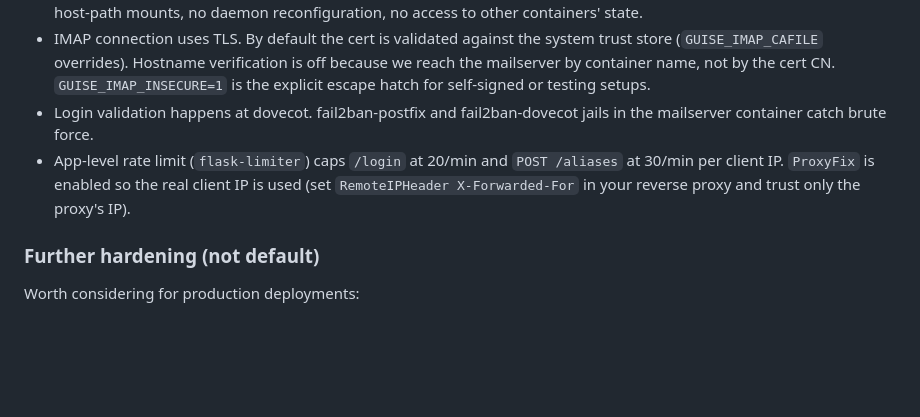
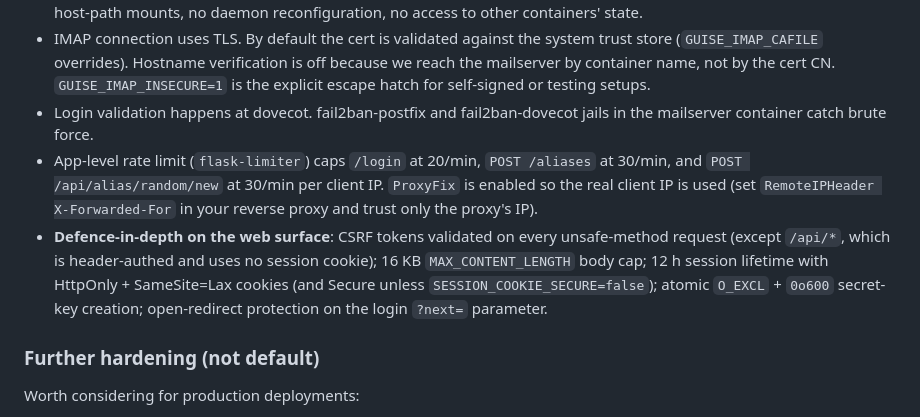
Before and after one commit to messelink/guise, a Markdown page: server/README.md, the part around one of its changes. Drawn GitHub-style; blank space fills up the shorter version.

```diff
--- a/server/README.md
+++ b/server/README.md
@@ -64,7 +74,8 @@ Set in the deploying compose file.
 - **Docker API access is mediated by a `docker-socket-proxy` sidecar** (`tecnativa/docker-socket-proxy`), included in the default install. The proxy bind-mounts `/var/run/docker.sock` and exposes only the `CONTAINERS` + `EXEC` API endpoints over `tcp://guise-socket-proxy:2375` on the project's internal Docker network — never on the host or the internet. The endpoint allowlist is what scopes the surface; the `:ro` flag on the bind mount is file-level defence in depth, not an API restriction. guise itself does not mount the host socket, is not a member of the host `docker` group, and is connected to the Docker daemon only through this restricted interface. An RCE in guise can do exactly what guise needs to do (run `setup alias …` inside the mailserver container) and nothing else: no starting new containers, no host-path mounts, no daemon reconfiguration, no access to other containers' state.
 - IMAP connection uses TLS. By default the cert is validated against the system trust store (`GUISE_IMAP_CAFILE` overrides). Hostname verification is off because we reach the mailserver by container name, not by the cert CN. `GUISE_IMAP_INSECURE=1` is the explicit escape hatch for self-signed or testing setups.
 - Login validation happens at dovecot. fail2ban-postfix and fail2ban-dovecot jails in the mailserver container catch brute force.
-- App-level rate limit (`flask-limiter`) caps `/login` at 20/min and `POST /aliases` at 30/min per client IP. `ProxyFix` is enabled so the real client IP is used (set `RemoteIPHeader X-Forwarded-For` in your reverse proxy and trust only the proxy's IP).
+- App-level rate limit (`flask-limiter`) caps `/login` at 20/min, `POST /aliases` at 30/min, and `POST /api/alias/random/new` at 30/min per client IP. `ProxyFix` is enabled so the real client IP is used (set `RemoteIPHeader X-Forwarded-For` in your reverse proxy and trust only the proxy's IP).
+- **Defence-in-depth on the web surface**: CSRF tokens validated on every unsafe-method request (except `/api/*`, which is header-authed and uses no session cookie); 16 KB `MAX_CONTENT_LENGTH` body cap; 12 h session lifetime with HttpOnly + SameSite=Lax cookies (and Secure unless `SESSION_COOKIE_SECURE=false`); atomic `O_EXCL` + `0o600` secret-key creation; open-redirect protection on the login `?next=` parameter.
 
 ### Further hardening (not default)
 
```
Also changed, not shown: other parts of server/README.md (+22 -12 lines).
